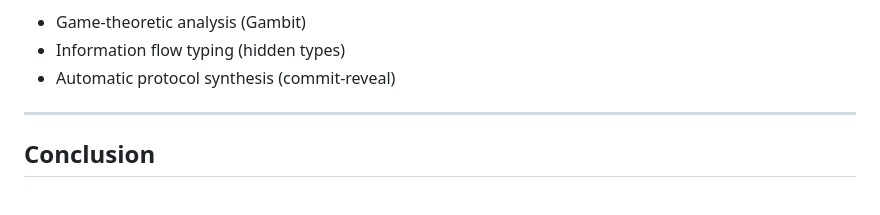
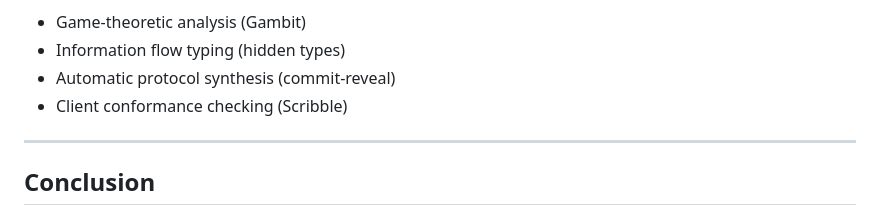
Before and after one commit to elazarg/bilang, a Markdown page: LANGAUGE.md, the part around the change. Drawn GitHub-style.

Commit message:
scribble

```diff
--- a/LANGAUGE.md
+++ b/LANGAUGE.md
@@ -791,6 +791,7 @@ BiLang is specialized for strategic interactions with:
 - Game-theoretic analysis (Gambit)
 - Information flow typing (hidden types)
 - Automatic protocol synthesis (commit-reveal)
+- Client conformance checking (Scribble)
 
 ---
 
```
